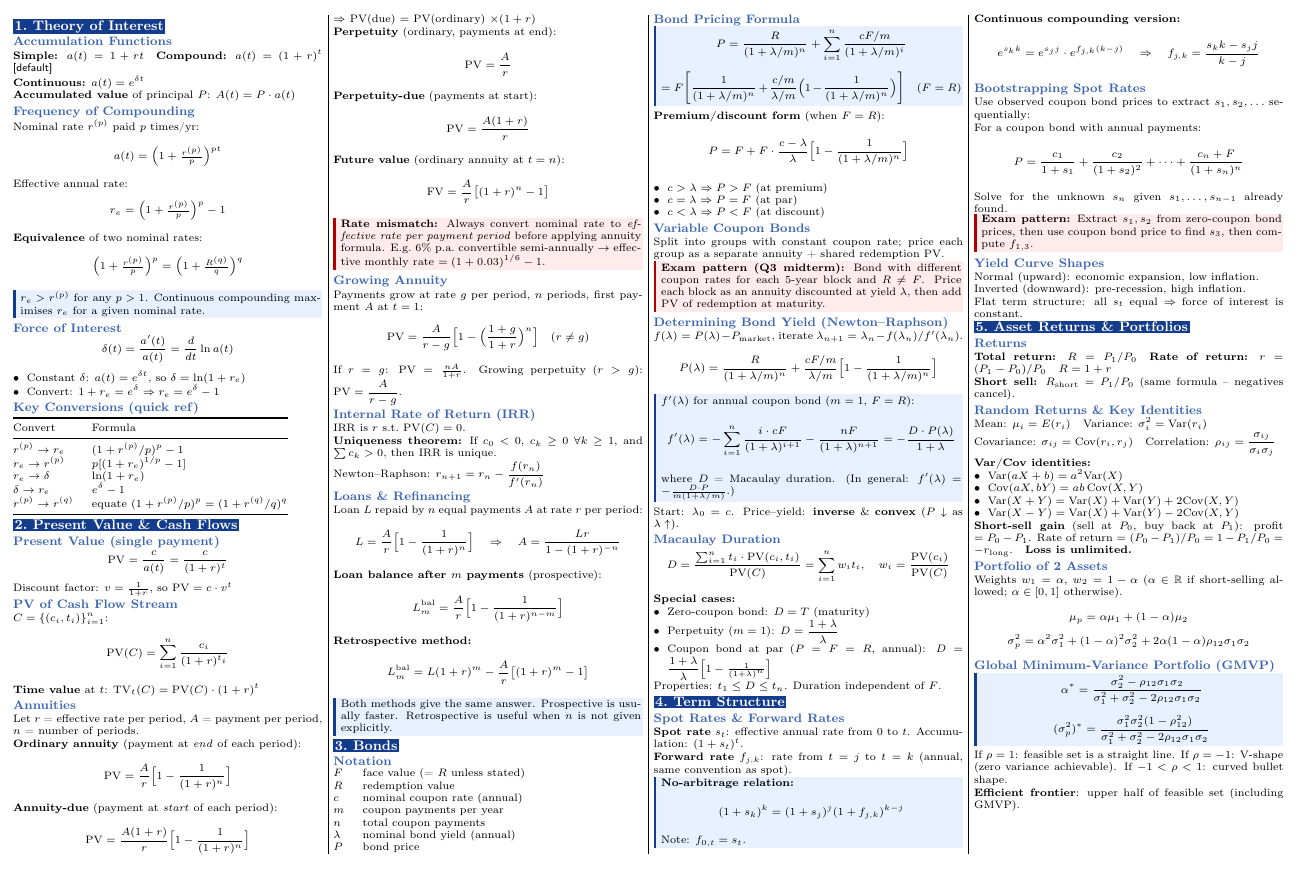
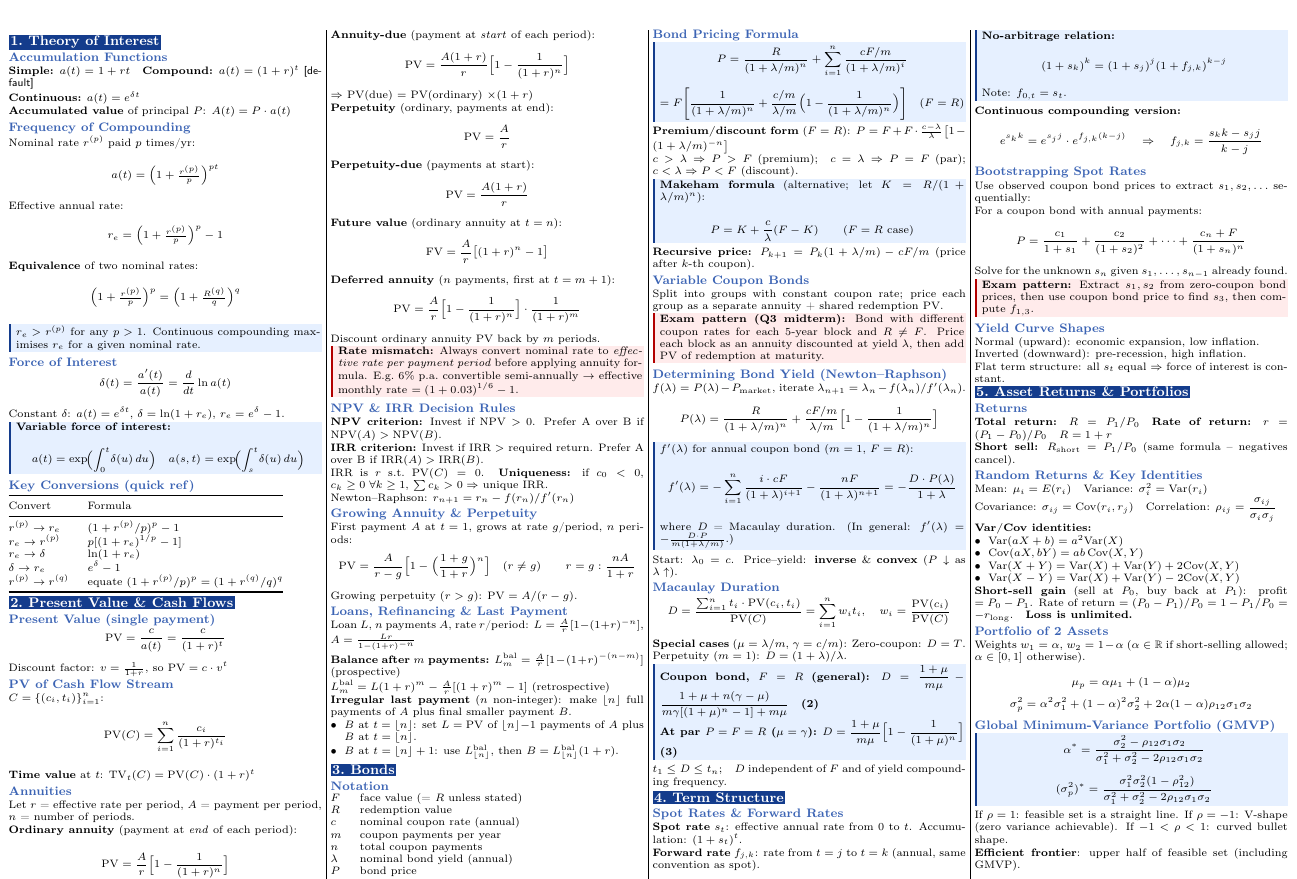
Before and after one commit to stinkray77/nus-cheatsheets, a LaTeX document (QF1100/qf1100_cheatsheet.tex): part of page 1 of 2, cut so that both start at the same text. Compiled offline with pdfLaTeX.

Commit message:
Update qf1100

```diff
--- a/QF1100/qf1100_cheatsheet.tex
+++ b/QF1100/qf1100_cheatsheet.tex
@@ -1,5 +1,5 @@
 \documentclass[6.5pt,landscape,a4paper]{extarticle}
-\usepackage[landscape,a4paper,top=3mm,bottom=3mm,left=3mm,right=3mm]{geometry}
+\usepackage[landscape,a4paper,top=2mm,bottom=2mm,left=2mm,right=2mm]{geometry}
 \usepackage{multicol}
 \usepackage{amsmath,amssymb}
 \usepackage[T1]{fontenc}
@@ -13,7 +13,7 @@
 \usepackage{tabularx}
 
 % ---- layout ----
-\setlength{\columnsep}{2.5mm}
+\setlength{\columnsep}{2mm}
 \setlength{\columnseprule}{0.25pt}
 \setlength{\parindent}{0pt}
 \setlength{\parskip}{0.4pt}
@@ -99,21 +99,23 @@ Effective annual rate:
 
   \subsection{Force of Interest}
   \[\delta(t)=\frac{a'(t)}{a(t)}=\frac{d}{dt}\ln a(t)\]
-\begin{itemize}
-  \item Constant \(\delta\): \(a(t)=e^{\delta t}\), so \(\delta=\ln(1+r_e)\)
-  \item Convert: \(1+r_e=e^{\delta}\Rightarrow r_e=e^{\delta}-1\)
-\end{itemize}
+  Constant $\delta$: $a(t)=e^{\delta t}$, $\delta=\ln(1+r_e)$, $r_e=e^\delta-1$.
+
+  \begin{kbox}
+    \textbf{Variable force of interest:}
+    \[a(t)=\exp\!\Bigl(\int_0^t\!\delta(u)\,du\Bigr)\quad a(s,t)=\exp\!\Bigl(\int_s^t\!\delta(u)\,du\Bigr)\]
+  \end{kbox}
 
   \subsection{Key Conversions (quick ref)}
   \begin{tabular}{@{}ll@{}}
     \toprule
-Convert & Formula\\
+    Convert                & Formula                                    \\
     \midrule
-\(r^{(p)}\to r_e\) & \((1+r^{(p)}/p)^p-1\)\\
-\(r_e\to r^{(p)}\) & \(p[(1+r_e)^{1/p}-1]\)\\
-\(r_e\to\delta\) & \(\ln(1+r_e)\)\\
-\(\delta\to r_e\) & \(e^{\delta}-1\)\\
-\(r^{(p)}\to r^{(q)}\) & equate \((1+r^{(p)}/p)^p=(1+r^{(q)}/q)^q\)\\
+    \(r^{(p)}\to r_e\)     & \((1+r^{(p)}/p)^p-1\)                      \\
+    \(r_e\to r^{(p)}\)     & \(p[(1+r_e)^{1/p}-1]\)                     \\
+    \(r_e\to\delta\)       & \(\ln(1+r_e)\)                             \\
+    \(\delta\to r_e\)      & \(e^{\delta}-1\)                           \\
+    \(r^{(p)}\to r^{(q)}\) & equate \((1+r^{(p)}/p)^p=(1+r^{(q)}/q)^q\) \\
     \bottomrule
   \end{tabular}
 
@@ -148,48 +150,55 @@ Let \(r\) = effective rate per period, \(A\) = payment per period, \(n\) = numbe
   \textbf{Future value} (ordinary annuity at \(t=n\)):
   \[\mathrm{FV}=\frac{A}{r}\bigl[(1+r)^n-1\bigr]\]
 
+  \textbf{Deferred annuity} ($n$ payments, first at $t=m+1$):
+  \[\mathrm{PV}=\frac{A}{r}\Bigl[1-\frac{1}{(1+r)^n}\Bigr]\cdot\frac{1}{(1+r)^m}\]
+  Discount ordinary annuity PV back by $m$ periods.
+
   \begin{wbox}
     \textbf{Rate mismatch:} Always convert nominal rate to \emph{effective rate per payment period} before applying annuity formula. E.g.\ 6\% p.a.\ convertible semi-annually \(\to\) effective monthly rate \(=(1+0.03)^{1/6}-1\).
   \end{wbox}
 
-\subsection{Growing Annuity}
-Payments grow at rate $g$ per period, $n$ periods, first payment $A$ at $t=1$:
-\[\mathrm{PV}=\frac{A}{r-g}\Bigl[1-\Bigl(\frac{1+g}{1+r}\Bigr)^n\Bigr]\quad(r\neq g)\]
-If $r=g$: $\mathrm{PV}=\frac{nA}{1+r}$.\quad Growing perpetuity ($r>g$): $\mathrm{PV}=\dfrac{A}{r-g}$.
+  \subsection{NPV \& IRR Decision Rules}
+  \textbf{NPV criterion:} Invest if $\mathrm{NPV}>0$. Prefer A over B if $\mathrm{NPV}(A)>\mathrm{NPV}(B)$.
 
-\subsection{Internal Rate of Return (IRR)}
-IRR is $r$ s.t.\ $\mathrm{PV}(C)=0$.
+  \textbf{IRR criterion:} Invest if $\mathrm{IRR}>$ required return. Prefer A over B if $\mathrm{IRR}(A)>\mathrm{IRR}(B)$.
 
-\textbf{Uniqueness theorem:} If $c_0<0$, $c_k\ge0\;\forall k\ge1$, and $\sum c_k>0$, then IRR is unique.
+  IRR is $r$ s.t.\ $\mathrm{PV}(C)=0$. \textbf{Uniqueness:} if $c_0<0$, $c_k\ge0\;\forall k\ge1$, $\sum c_k>0 \Rightarrow$ unique IRR.
 
-Newton--Raphson: $r_{n+1}=r_n - \dfrac{f(r_n)}{f'(r_n)}$
+  Newton--Raphson: $r_{n+1}=r_n - f(r_n)/f'(r_n)$
 
-\subsection{Loans \& Refinancing}
-Loan \(L\) repaid by \(n\) equal payments \(A\) at rate \(r\) per period:
-\[L=\frac{A}{r}\Bigl[1-\frac{1}{(1+r)^n}\Bigr]\quad\Rightarrow\quad A=\frac{Lr}{1-(1+r)^{-n}}\]
+  \subsection{Growing Annuity \& Perpetuity}
+  First payment $A$ at $t=1$, grows at rate $g$/period, $n$ periods:
+  \[\mathrm{PV}=\frac{A}{r-g}\Bigl[1-\Bigl(\frac{1+g}{1+r}\Bigr)^n\Bigr]\quad(r\neq g)\qquad r=g:\frac{nA}{1+r}\]
+  Growing perpetuity ($r>g$): $\mathrm{PV}=A/(r-g)$.
 
-\textbf{Loan balance after \(m\) payments} (prospective):
-\[L_m^{\text{bal}}=\frac{A}{r}\Bigl[1-\frac{1}{(1+r)^{n-m}}\Bigr]\]
+  \subsection{Loans, Refinancing \& Last Payment}
+  Loan $L$, $n$ payments $A$, rate $r$/period:
+  $L=\frac{A}{r}[1-(1+r)^{-n}]$,\quad $A=\frac{Lr}{1-(1+r)^{-n}}$
 
-\textbf{Retrospective method:}
-\[L_m^{\text{bal}}=L(1+r)^m - \frac{A}{r}\bigl[(1+r)^m-1\bigr]\]
+  \textbf{Balance after $m$ payments:}
+  $L_m^{\text{bal}}=\frac{A}{r}[1-(1+r)^{-(n-m)}]$ (prospective)
 
-\begin{kbox}
-Both methods give the same answer. Prospective is usually faster. Retrospective is useful when \(n\) is not given explicitly.
-\end{kbox}
+  $L_m^{\text{bal}}=L(1+r)^m-\frac{A}{r}[(1+r)^m-1]$ (retrospective)
+
+  \textbf{Irregular last payment} ($n$ non-integer): make $\lfloor n\rfloor$ full payments of $A$ plus final smaller payment $B$.
+  \begin{itemize}
+    \item $B$ at $t=\lfloor n\rfloor$: set $L=\mathrm{PV}$ of $\lfloor n\rfloor{-}1$ payments of $A$ plus $B$ at $t=\lfloor n\rfloor$.
+    \item $B$ at $t=\lfloor n\rfloor+1$: use $L_{\lfloor n\rfloor}^{\text{bal}}$, then $B=L_{\lfloor n\rfloor}^{\text{bal}}(1+r)$.
+  \end{itemize}
 
   %% =====================================================================
   \section{3.\ Bonds}
 
   \subsection{Notation}
   \begin{tabular}{@{}ll@{}}
-\(F\) & face value (= \(R\) unless stated)\\
-\(R\) & redemption value\\
-\(c\) & nominal coupon rate (annual)\\
-\(m\) & coupon payments per year\\
-\(n\) & total coupon payments\\
-\(\lambda\) & nominal bond yield (annual)\\
-\(P\) & bond price\\
+    \(F\)       & face value (= \(R\) unless stated) \\
+    \(R\)       & redemption value                   \\
+    \(c\)       & nominal coupon rate (annual)       \\
+    \(m\)       & coupon payments per year           \\
+    \(n\)       & total coupon payments              \\
+    \(\lambda\) & nominal bond yield (annual)        \\
+    \(P\)       & bond price                         \\
   \end{tabular}
 
   \subsection{Bond Pricing Formula}
@@ -198,14 +207,17 @@ Both methods give the same answer. Prospective is usually faster. Retrospective
     \[=F\Biggl[\frac{1}{(1+\lambda/m)^n}+\frac{c/m}{\lambda/m}\Bigl(1-\frac{1}{(1+\lambda/m)^n}\Bigr)\Biggr]\quad(F=R)\]
   \end{kbox}
 
-\textbf{Premium/discount form} (when \(F=R\)):
-\[P=F+F\cdot\frac{c-\lambda}{\lambda}\Bigl[1-\frac{1}{(1+\lambda/m)^n}\Bigr]\]
+  \textbf{Premium/discount form} ($F=R$):
+  $P=F+F\cdot\frac{c-\lambda}{\lambda}\bigl[1-(1+\lambda/m)^{-n}\bigr]$
 
-\begin{itemize}
-  \item \(c>\lambda\Rightarrow P>F\) (at premium)
-  \item \(c=\lambda\Rightarrow P=F\) (at par)
-  \item \(c<\lambda\Rightarrow P<F\) (at discount)
-\end{itemize}
+  $c>\lambda\Rightarrow P>F$ (premium);\quad $c=\lambda\Rightarrow P=F$ (par);\quad $c<\lambda\Rightarrow P<F$ (discount).
+
+  \begin{kbox}
+    \textbf{Makeham formula} (alternative; let $K=R/(1+\lambda/m)^n$):
+    \[P=K+\frac{c}{\lambda}(F-K)\qquad(F=R\text{ case})\]
+  \end{kbox}
+
+  \textbf{Recursive price:} $P_{k+1}=P_k(1+\lambda/m)-cF/m$ (price after $k$-th coupon).
 
   \subsection{Variable Coupon Bonds}
   Split into groups with constant coupon rate; price each group as a separate annuity + shared redemption PV.
@@ -230,14 +242,18 @@ Start: $\lambda_0=c$. Price--yield: \textbf{inverse} \& \textbf{convex} ($P\down
   \subsection{Macaulay Duration}
   \[D=\frac{\sum_{i=1}^n t_i\cdot\mathrm{PV}(c_i,t_i)}{\mathrm{PV}(C)}=\sum_{i=1}^n w_i t_i,\quad w_i=\frac{\mathrm{PV}(c_i)}{\mathrm{PV}(C)}\]
 
-\textbf{Special cases:}
-\begin{itemize}
-  \item Zero-coupon bond: \(D=T\) (maturity)
-  \item Perpetuity (\(m=1\)): \(D=\dfrac{1+\lambda}{\lambda}\)
-  \item Coupon bond at par (\(P=F=R\), annual): \(D=\dfrac{1+\lambda}{\lambda}\Bigl[1-\frac{1}{(1+\lambda)^n}\Bigr]\)
-\end{itemize}
+  \textbf{Special cases} ($\mu=\lambda/m$, $\gamma=c/m$):
+  Zero-coupon: $D=T$.\quad Perpetuity ($m=1$): $D=(1+\lambda)/\lambda$.
 
-Properties: \(t_1\le D\le t_n\). Duration independent of \(F\).
+  \begin{kbox}
+    \textbf{Coupon bond, $F=R$ (general):}
+    $D=\dfrac{1+\mu}{m\mu}-\dfrac{1+\mu+n(\gamma-\mu)}{m\gamma[(1+\mu)^n-1]+m\mu}$\quad\textbf{(2)}
+
+    \textbf{At par $P=F=R$ ($\mu=\gamma$):}
+    $D=\dfrac{1+\mu}{m\mu}\Bigl[1-\dfrac{1}{(1+\mu)^n}\Bigr]$\quad\textbf{(3)}
+  \end{kbox}
+
+  $t_1\le D\le t_n$;\quad $D$ independent of $F$ and of yield compounding frequency.
 
   %% =====================================================================
   \section{4.\ Term Structure}
```
Also changed, not shown: QF1100/qf1100.pdf, QF1100/qf1100_cheatsheet.pdf, QF1100/qf1100_cheatsheet.tex (32 more changed lines). Lines whose indentation alone changed are shown as unchanged.
